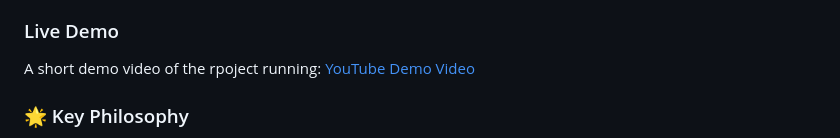
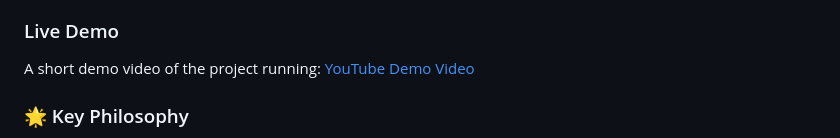
Before and after one commit to stevef1uk/artificial_mind, a Markdown page: README.md, the part around the change. Rendered like a GitHub page.

```diff
--- a/README.md
+++ b/README.md
@@ -13,7 +13,7 @@
 This is an advanced Artificial Mind (Artificial Mind) system that represents a unique collaboration between human direction and AI capabilities. The project demonstrates AI designing and building AI, showcasing the potential for recursive intelligence development where AI systems can contribute to their own evolution and the creation of more sophisticated AI architectures.
 
 ### Live Demo
-A short demo video of the rpoject running: [YouTube Demo Video](https://youtu.be/htnKAMptuzw)
+A short demo video of the project running: [YouTube Demo Video](https://youtu.be/htnKAMptuzw)
 
 ### 🌟 Key Philosophy
 
```
